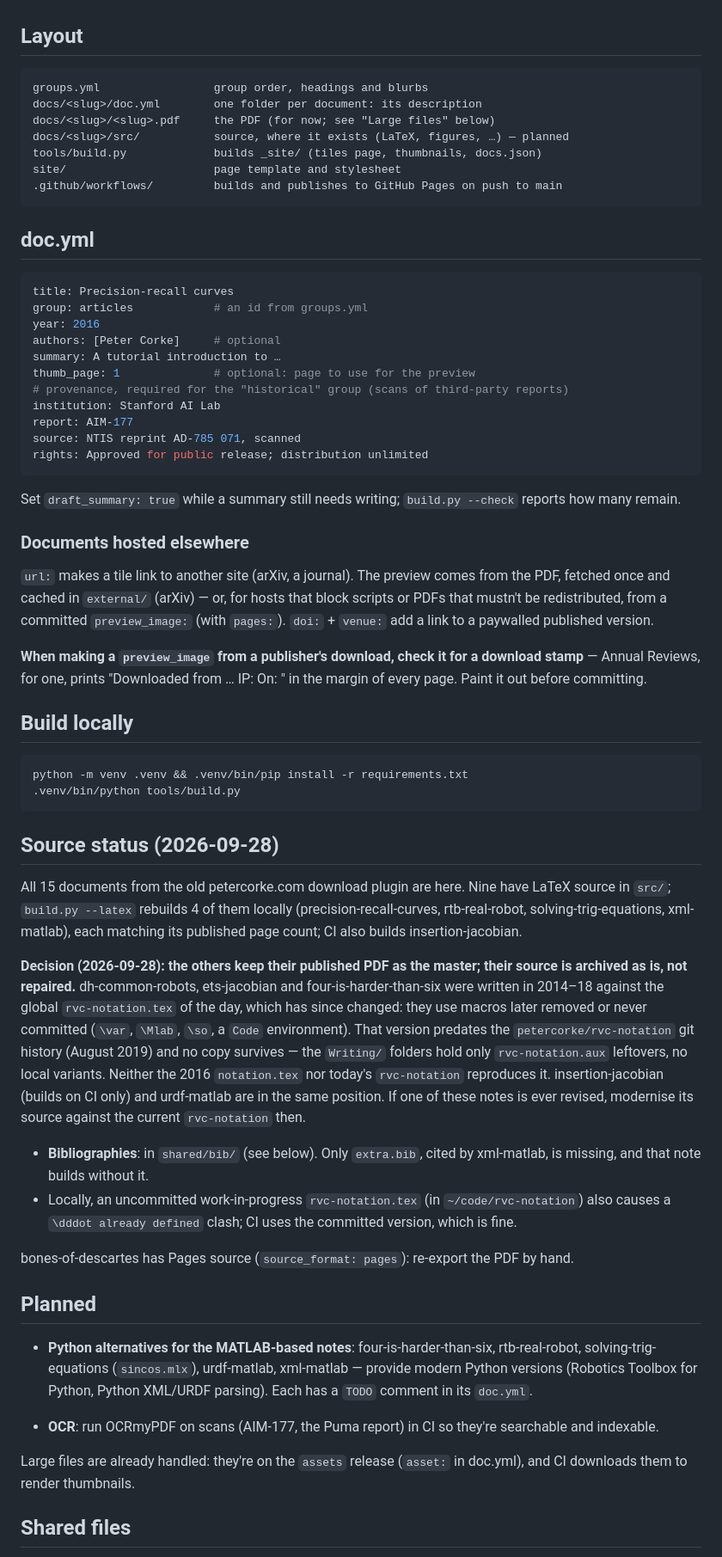
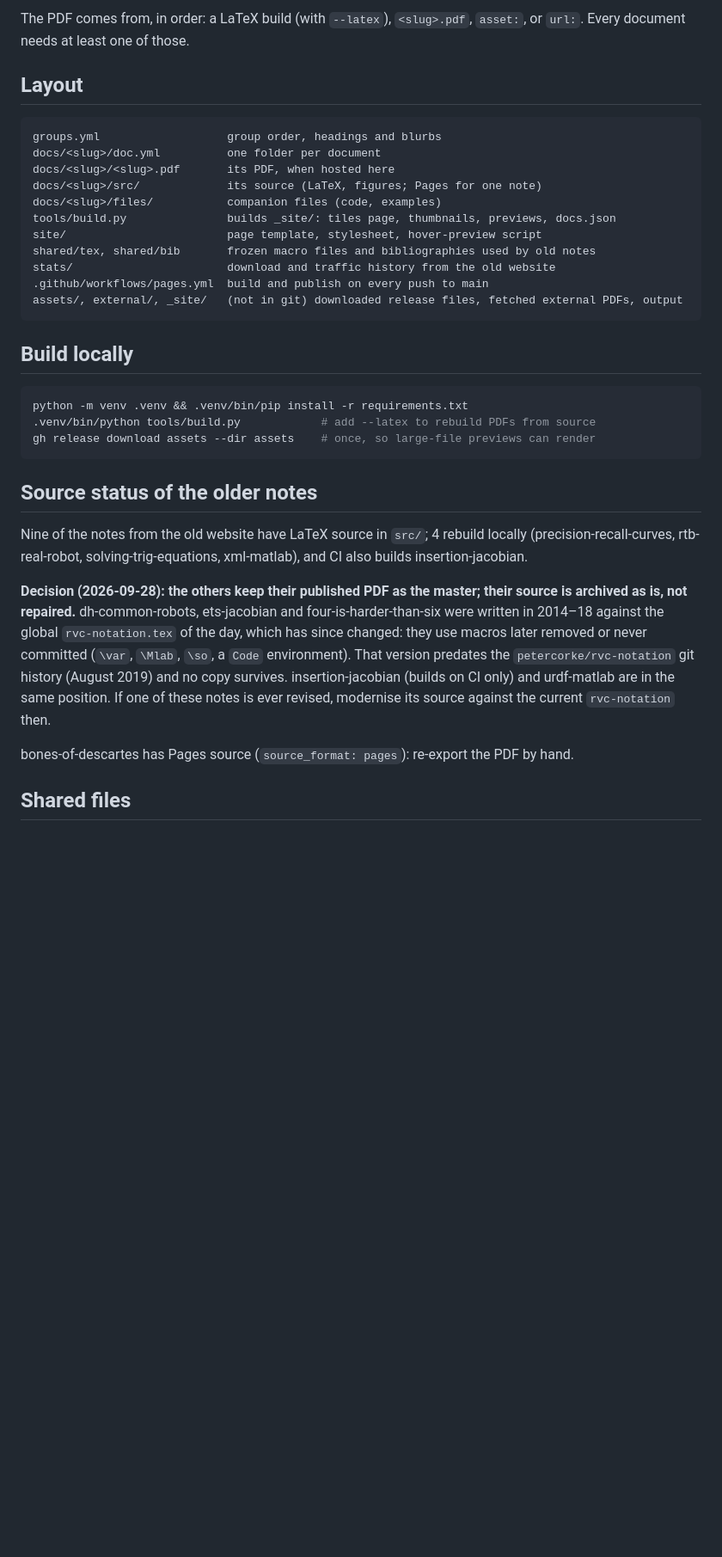
Before and after one commit to petercorke/writings, a Markdown page: README.md, the part around one of its changes. Shown at 86% size. GitHub-like rendering; blank space fills up the shorter version.

````diff
--- a/README.md
+++ b/README.md
@@ -8,91 +167,46 @@ petercorke.com download plugin; summaries are drafts.
+The PDF comes from, in order: a LaTeX build (with `--latex`), `<slug>.pdf`, `asset:`, or
+`url:`. Every document needs at least one of those.
 
 ## Layout
 
 ```
-groups.yml                 group order, headings and blurbs
-docs/<slug>/doc.yml        one folder per document: its description
-docs/<slug>/<slug>.pdf     the PDF (for now; see "Large files" below)
-docs/<slug>/src/           source, where it exists (LaTeX, figures, …) — planned
-tools/build.py             builds _site/ (tiles page, thumbnails, docs.json)
-site/                      page template and stylesheet
-.github/workflows/         builds and publishes to GitHub Pages on push to main
+groups.yml                   group order, headings and blurbs
+docs/<slug>/doc.yml          one folder per document
+docs/<slug>/<slug>.pdf       its PDF, when hosted here
+docs/<slug>/src/             its source (LaTeX, figures; Pages for one note)
+docs/<slug>/files/           companion files (code, examples)
+tools/build.py               builds _site/: tiles page, thumbnails, previews, docs.json
+site/                        page template, stylesheet, hover-preview script
+shared/tex, shared/bib       frozen macro files and bibliographies used by old notes
+stats/                       download and traffic history from the old website
+.github/workflows/pages.yml  build and publish on every push to main
+assets/, external/, _site/   (not in git) downloaded release files, fetched external PDFs, output
 ```
-
-## doc.yml
-
-```yaml
-title: Precision-recall curves
-group: articles            # an id from groups.yml
-year: 2016
-authors: [Peter Corke]     # optional
-summary: A tutorial introduction to …
-thumb_page: 1              # optional: page to use for the preview
-# provenance, required for the "historical" group (scans of third-party reports)
-institution: Stanford AI Lab
-report: AIM-177
-source: NTIS reprint AD-785 071, scanned
-rights: Approved for public release; distribution unlimited
-```
-
-Set `draft_summary: true` while a summary still needs writing; `build.py --check`
-reports how many remain.
-
-### Documents hosted elsewhere
-
-`url:` makes a tile link to another site (arXiv, a journal). The preview comes from the PDF,
-fetched once and cached in `external/` (arXiv) — or, for hosts that block scripts or PDFs
-that mustn't be redistributed, from a committed `preview_image:` (with `pages:`).
-`doi:` + `venue:` add a link to a paywalled published version.
-
-**When making a `preview_image` from a publisher's download, check it for a download
-stamp** — Annual Reviews, for one, prints "Downloaded from … IP: <your address> On: <date>"
-in the margin of every page. Paint it out before committing.
 
 ## Build locally
 
 ```bash
 python -m venv .venv && .venv/bin/pip install -r requirements.txt
-.venv/bin/python tools/build.py
+.venv/bin/python tools/build.py            # add --latex to rebuild PDFs from source
+gh release download assets --dir assets    # once, so large-file previews can render
 ```
 
-## Source status (2026-09-28)
+## Source status of the older notes
 
-All 15 documents from the old petercorke.com download plugin are here. Nine have LaTeX
-source in `src/`; `build.py --latex` rebuilds 4 of them locally (precision-recall-curves,
-rtb-real-robot, solving-trig-equations, xml-matlab), each matching its published page
-count; CI also builds insertion-jacobian.
+Nine of the notes from the old website have LaTeX source in `src/`; 4 rebuild locally
+(precision-recall-curves, rtb-real-robot, solving-trig-equations, xml-matlab), and CI also
+builds insertion-jacobian.
 
 **Decision (2026-09-28): the others keep their published PDF as the master; their source
 is archived as is, not repaired.** dh-common-robots, ets-jacobian and
 four-is-harder-than-six were written in 2014–18 against the global `rvc-notation.tex` of
 the day, which has since changed: they use macros later removed or never committed
 (`\var`, `\Mlab`, `\so`, a `Code` environment). That version predates the
-`petercorke/rvc-notation` git history (August 2019) and no copy survives — the
-`Writing/` folders hold only `rvc-notation.aux` leftovers, no local variants. Neither the
-2016 `notation.tex` nor today's `rvc-notation` reproduces it. insertion-jacobian (builds on
-CI only) and urdf-matlab are in the same position. If one of these notes is ever revised,
-modernise its source against the current `rvc-notation` then.
-
-- **Bibliographies**: in `shared/bib/` (see below). Only `extra.bib`, cited by
-  xml-matlab, is missing, and that note builds without it.
-- Locally, an uncommitted work-in-progress `rvc-notation.tex` (in `~/code/rvc-notation`)
-  also causes a `\dddot already defined` clash; CI uses the committed version, which is
-  fine.
+`petercorke/rvc-notation` git history (August 2019) and no copy survives. insertion-jacobian
+(builds on CI only) and urdf-matlab are in the same position. If one of these notes is ever
+revised, modernise its source against the current `rvc-notation` then.
 
 bones-of-descartes has Pages source (`source_format: pages`): re-export the PDF by hand.
-
-## Planned
-
-- **Python alternatives for the MATLAB-based notes**: four-is-harder-than-six,
-  rtb-real-robot, solving-trig-equations (`sincos.mlx`), urdf-matlab, xml-matlab — provide
-  modern Python versions (Robotics Toolbox for Python, Python XML/URDF parsing). Each has a
-  `TODO` comment in its `doc.yml`.
-
-- **OCR**: run OCRmyPDF on scans (AIM-177, the Puma report) in CI so they're searchable
-  and indexable.
-
-Large files are already handled: they're on the `assets` release (`asset:` in doc.yml),
-and CI downloads them to render thumbnails.
 
 ## Shared files
 
````
Also changed, not shown: other parts of README.md (+173 -6 lines).
